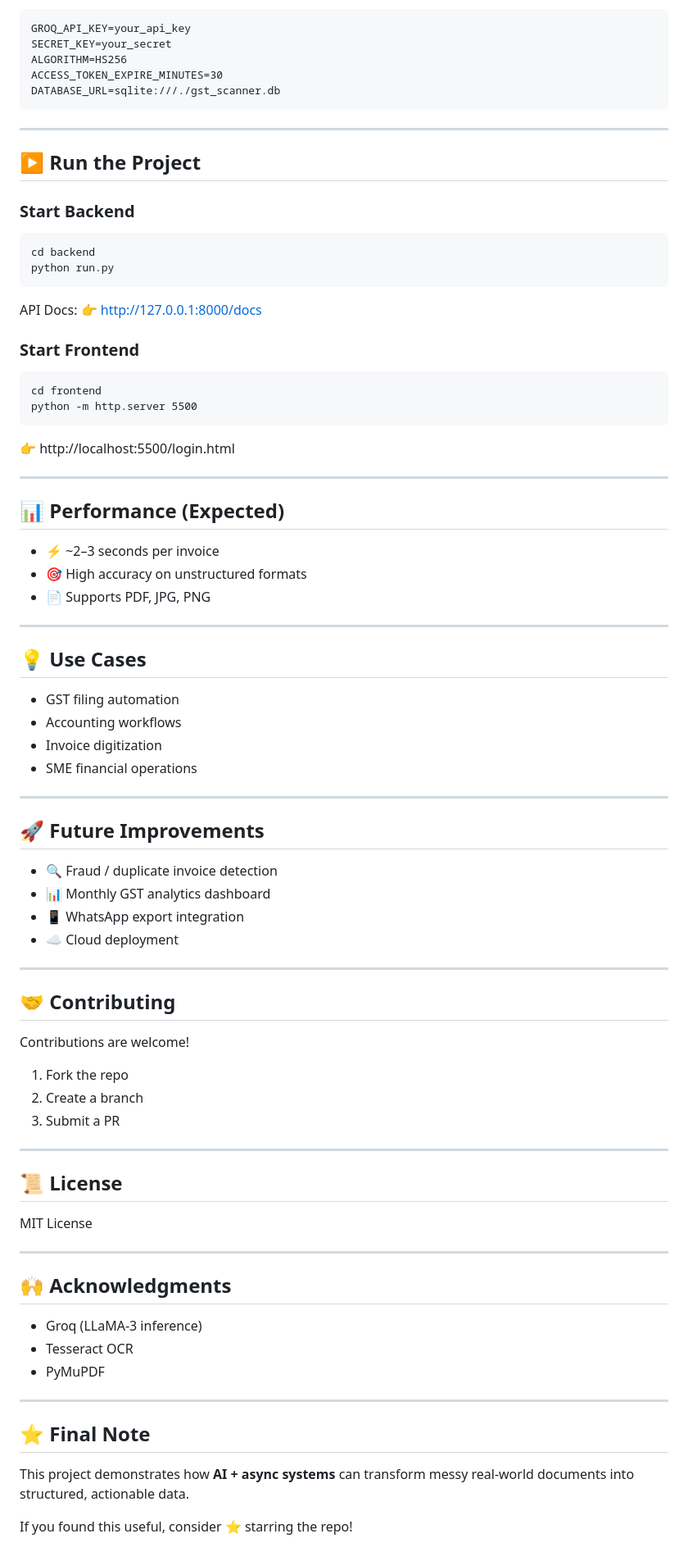
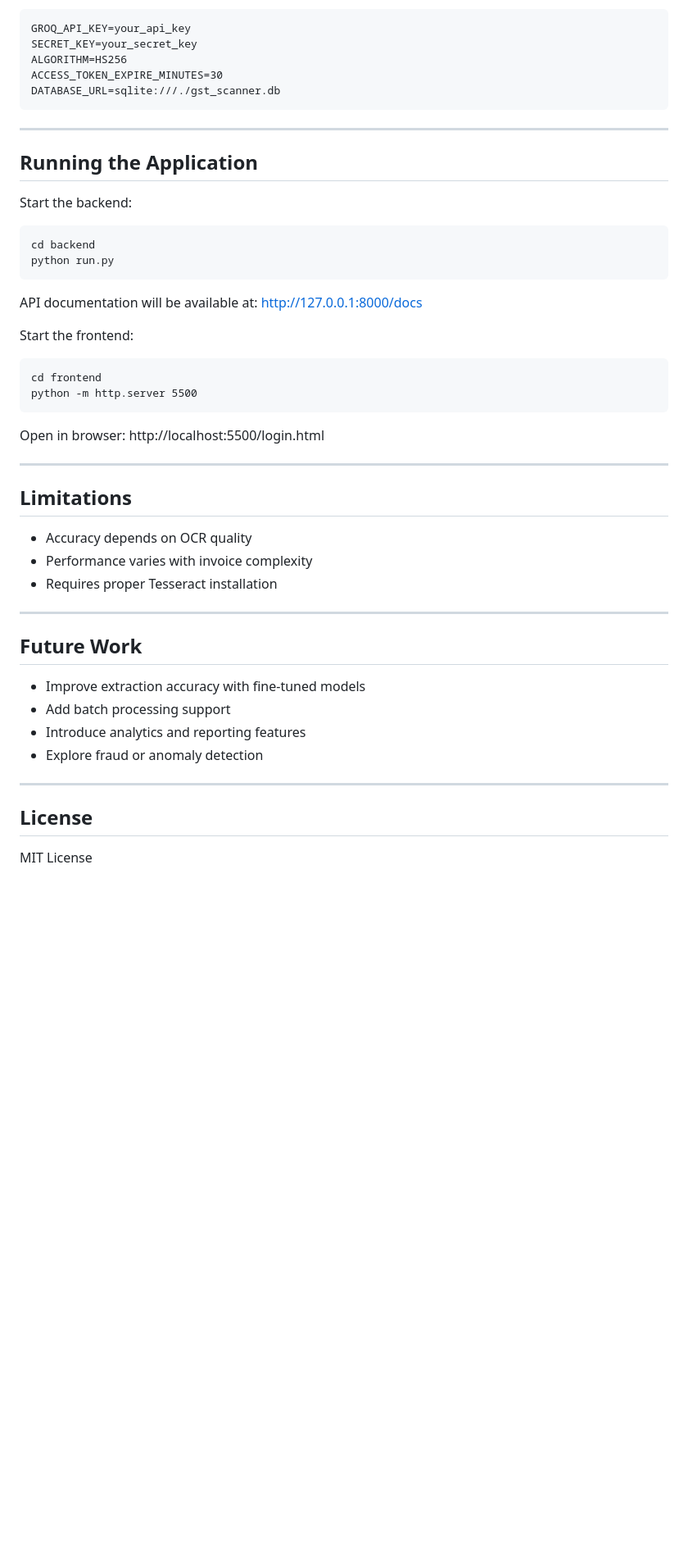
Before and after one commit to VRCHAMPION/gst_invoice_scanner, a Markdown page: README.md, the part around one of its changes. Shown at 82% size. Rendered like a GitHub page; blank space fills up the shorter version.

````diff
--- a/README.md
+++ b/README.md
@@ -151,7 +134,7 @@ Create `.env` inside `/backend`:
 
 ```
 GROQ_API_KEY=your_api_key
-SECRET_KEY=your_secret
+SECRET_KEY=your_secret_key
 ALGORITHM=HS256
 ACCESS_TOKEN_EXPIRE_MINUTES=30
 DATABASE_URL=sqlite:///./gst_scanner.db
@@ -159,81 +142,47 @@ DATABASE_URL=sqlite:///./gst_scanner.db
 
 ---
 
-## ▶️ Run the Project
+## Running the Application
 
-### Start Backend
+Start the backend:
 
 ```
 cd backend
 python run.py
 ```
 
-API Docs:
-👉 http://127.0.0.1:8000/docs
+API documentation will be available at:
+http://127.0.0.1:8000/docs
 
-### Start Frontend
+Start the frontend:
 
 ```
 cd frontend
 python -m http.server 5500
 ```
 
-👉 http://localhost:5500/login.html
+Open in browser:
+http://localhost:5500/login.html
 
 ---
 
-## 📊 Performance (Expected)
+## Limitations
 
-* ⚡ ~2–3 seconds per invoice
-* 🎯 High accuracy on unstructured formats
-* 📄 Supports PDF, JPG, PNG
+* Accuracy depends on OCR quality
+* Performance varies with invoice complexity
+* Requires proper Tesseract installation
 
 ---
 
-## 💡 Use Cases
+## Future Work
 
-* GST filing automation
-* Accounting workflows
-* Invoice digitization
-* SME financial operations
+* Improve extraction accuracy with fine-tuned models
+* Add batch processing support
+* Introduce analytics and reporting features
+* Explore fraud or anomaly detection
 
 ---
 
-## 🚀 Future Improvements
-
-* 🔍 Fraud / duplicate invoice detection
-* 📊 Monthly GST analytics dashboard
-* 📱 WhatsApp export integration
-* ☁️ Cloud deployment
-
----
-
-## 🤝 Contributing
-
-Contributions are welcome!
-
-1. Fork the repo
-2. Create a branch
-3. Submit a PR
-
----
-
-## 📜 License
+## License
 
 MIT License
-
----
-
-## 🙌 Acknowledgments
-
-* Groq (LLaMA-3 inference)
-* Tesseract OCR
-* PyMuPDF
-
----
-
-## ⭐ Final Note
-
-This project demonstrates how **AI + async systems** can transform messy real-world documents into structured, actionable data.
-
-If you found this useful, consider ⭐ starring the repo!
````
Also changed, not shown: other parts of README.md (+59 -76 lines).
